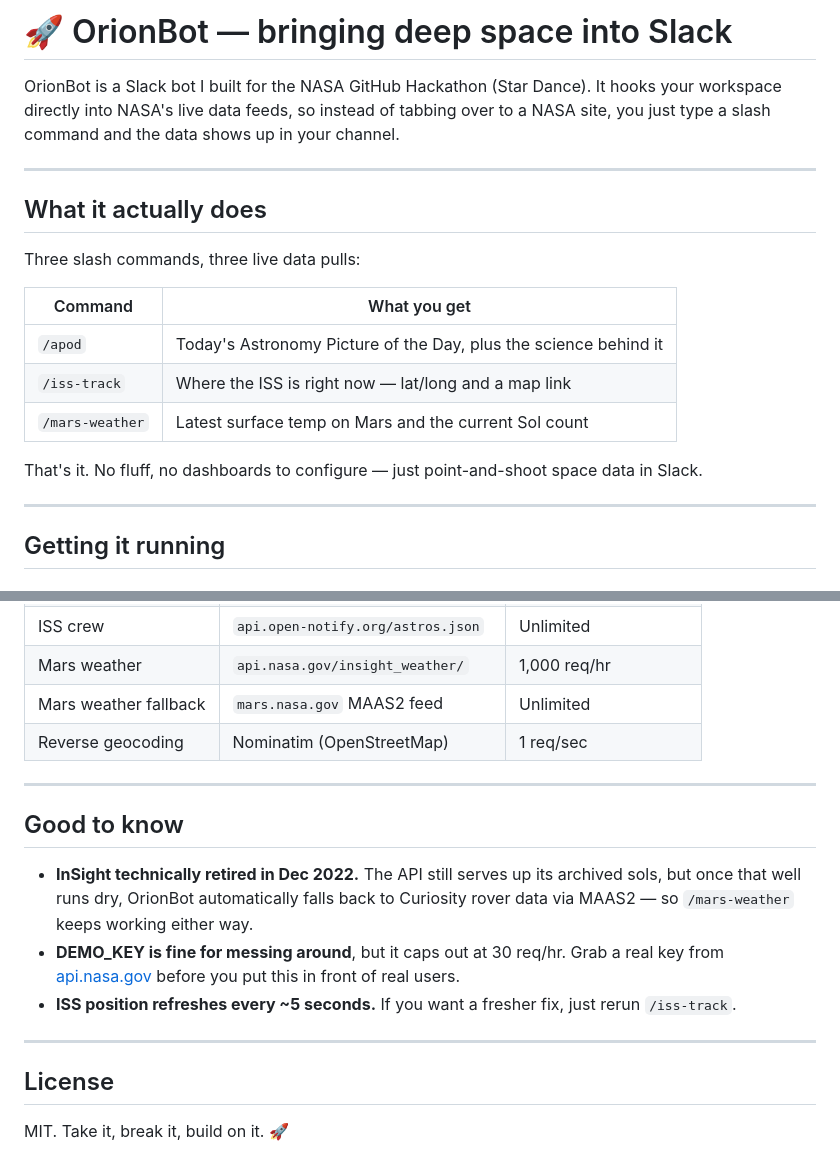
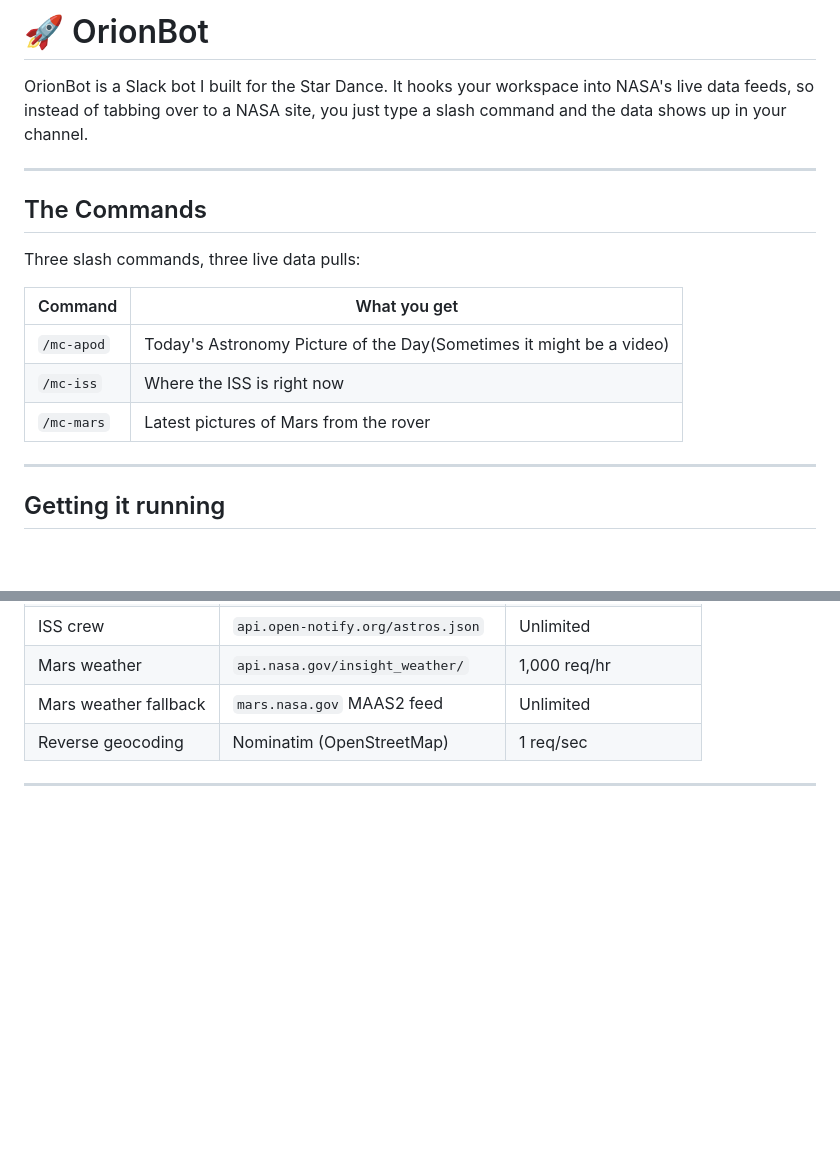
Before and after one commit to Koushik919-del/orionbot, a Markdown page: ReadMe.md, 2 parts joined by grey strips. Drawn GitHub-style; blank space fills up the shorter version.

Commit message:
Revise ReadMe.md for command updates and clarity
Updated the ReadMe.md to reflect command changes and removed outdated information.

```diff
--- a/ReadMe.md
+++ b/ReadMe.md
@@ -1,20 +1,18 @@
-# 🚀 OrionBot — bringing deep space into Slack
+# 🚀 OrionBot
 
-OrionBot is a Slack bot I built for the NASA GitHub Hackathon (Star Dance). It hooks your workspace directly into NASA's live data feeds, so instead of tabbing over to a NASA site, you just type a slash command and the data shows up in your channel.
+OrionBot is a Slack bot I built for the Star Dance. It hooks your workspace into NASA's live data feeds, so instead of tabbing over to a NASA site, you just type a slash command and the data shows up in your channel.
 
 ---
 
-## What it actually does
+## The Commands
 
 Three slash commands, three live data pulls:
 
 | Command | What you get |
 |---|---|
-| `/apod` | Today's Astronomy Picture of the Day, plus the science behind it |
-| `/iss-track` | Where the ISS is right now — lat/long and a map link |
-| `/mars-weather` | Latest surface temp on Mars and the current Sol count |
-
-That's it. No fluff, no dashboards to configure — just point-and-shoot space data in Slack.
+| `/mc-apod` | Today's Astronomy Picture of the Day(Sometimes it might be a video)|
+| `/mc-iss` | Where the ISS is right now |
+| `/mc-mars` | Latest pictures of Mars from the rover |
 
 ---
 
@@ -117,15 +115,3 @@ orionbot/
 | Reverse geocoding | Nominatim (OpenStreetMap) | 1 req/sec |
 
 ---
-
-## Good to know
-
-- **InSight technically retired in Dec 2022.** The API still serves up its archived sols, but once that well runs dry, OrionBot automatically falls back to Curiosity rover data via MAAS2 — so `/mars-weather` keeps working either way.
-- **DEMO_KEY is fine for messing around**, but it caps out at 30 req/hr. Grab a real key from [api.nasa.gov](https://api.nasa.gov) before you put this in front of real users.
-- **ISS position refreshes every ~5 seconds.** If you want a fresher fix, just rerun `/iss-track`.
-
----
-
-## License
-
-MIT. Take it, break it, build on it. 🚀
```
